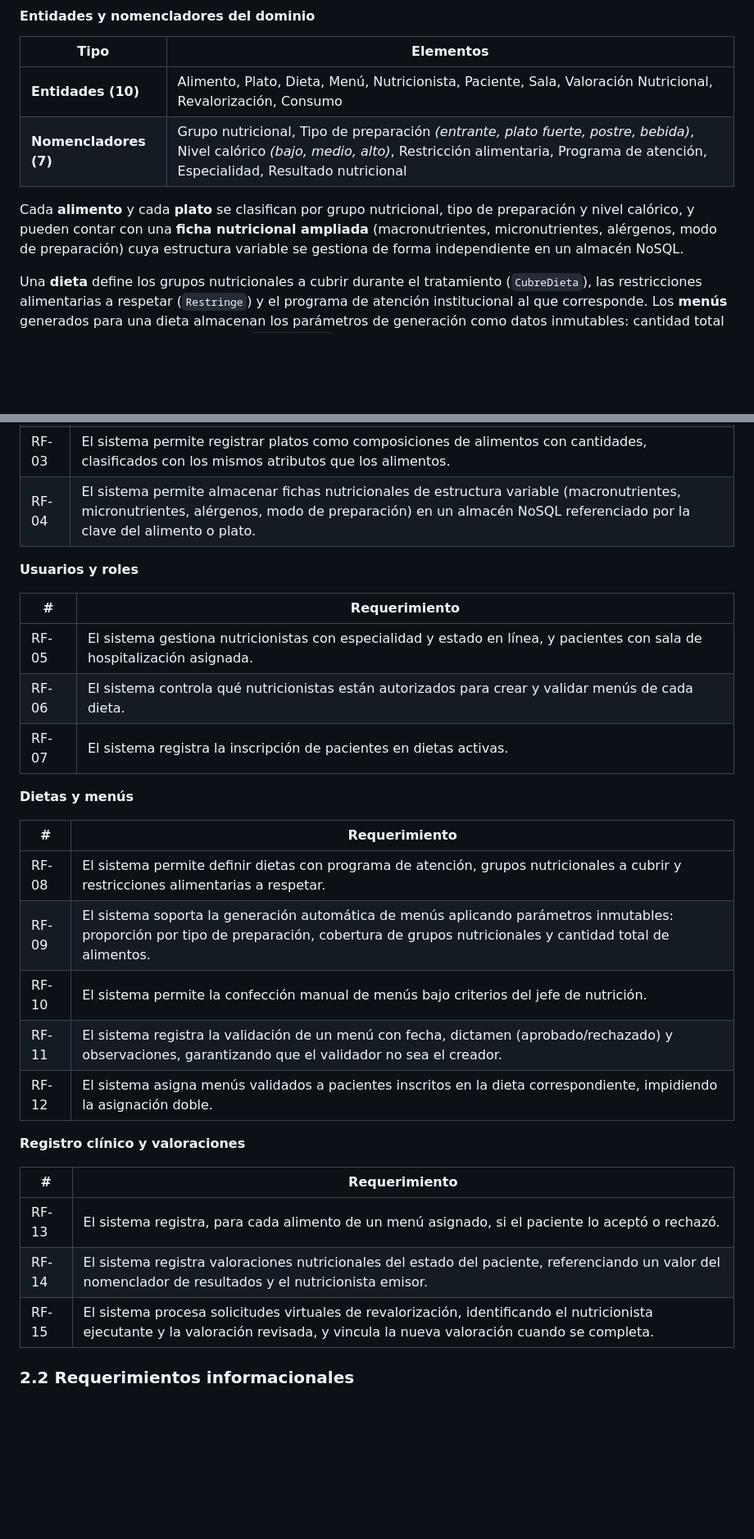
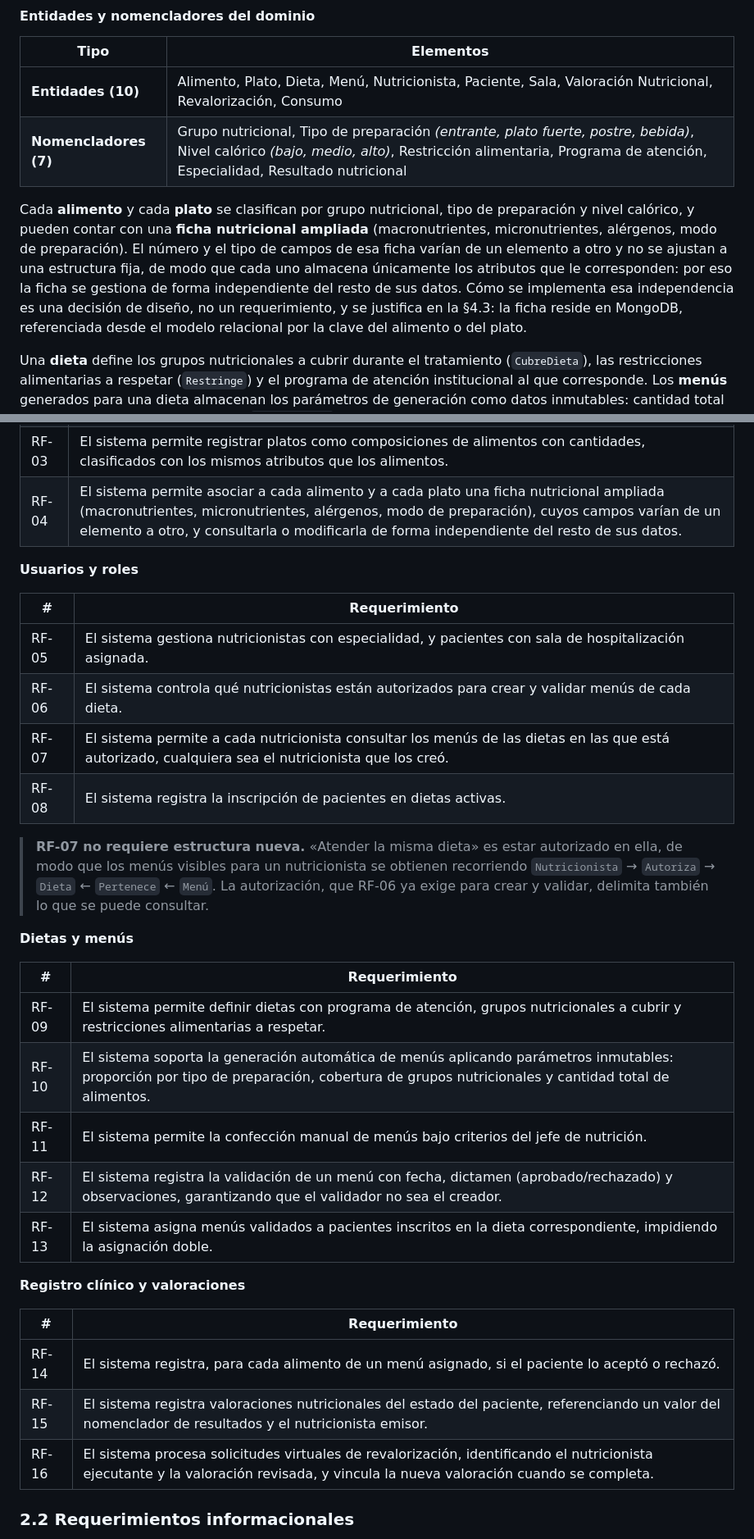
Before and after one commit to Team-Bales/Menus-Nutricionales, a Markdown page: docs/informe.md, 2 parts joined by grey strips. Shown at 82% size. Rendered like a GitHub page; blank space fills up the shorter version.

Commit message:
docs(informe): RF-04 como funcionalidad y el requisito de ver menus de la misma dieta
RF-04 describia la tecnologia ("en un almacen NoSQL") en vez de la funcion que
presta el sistema. Se redacta como funcionalidad: asociar a cada alimento y a
cada plato una ficha ampliada de campos variables y gestionarla aparte. La
eleccion de MongoDB queda donde corresponde, en el diseno (seccion 4.3).

Se agrega RF-07, que el enunciado pide y el informe no recogia: un nutricionista
puede consultar los menus de las dietas en las que esta autorizado, los haya
creado quien los haya creado. Una nota muestra que no requiere estructura nueva,
porque se deriva de Autoriza. Los RF siguientes se renumeran, y la tabla queda
continua de RF-01 a RF-16.

RF-05 deja de mencionar el "estado en linea" del nutricionista, que no existe ni
en el MERX, ni en las dependencias funcionales, ni en el codigo.

Senalamientos del profesor P1-1 y P1-6; ver #160, #161 y #163.

```diff
--- a/docs/informe.md
+++ b/docs/informe.md
@@ -47,7 +47,7 @@ El sistema gestiona la **generación automática de menús nutricionales** dentr
 | **Entidades (10)** | Alimento, Plato, Dieta, Menú, Nutricionista, Paciente, Sala, Valoración Nutricional, Revalorización, Consumo |
 | **Nomencladores (7)** | Grupo nutricional, Tipo de preparación *(entrante, plato fuerte, postre, bebida)*, Nivel calórico *(bajo, medio, alto)*, Restricción alimentaria, Programa de atención, Especialidad, Resultado nutricional |
 
-Cada **alimento** y cada **plato** se clasifican por grupo nutricional, tipo de preparación y nivel calórico, y pueden contar con una **ficha nutricional ampliada** (macronutrientes, micronutrientes, alérgenos, modo de preparación) cuya estructura variable se gestiona de forma independiente en un almacén NoSQL.
+Cada **alimento** y cada **plato** se clasifican por grupo nutricional, tipo de preparación y nivel calórico, y pueden contar con una **ficha nutricional ampliada** (macronutrientes, micronutrientes, alérgenos, modo de preparación). El número y el tipo de campos de esa ficha varían de un elemento a otro y no se ajustan a una estructura fija, de modo que cada uno almacena únicamente los atributos que le corresponden: por eso la ficha se gestiona de forma independiente del resto de sus datos. Cómo se implementa esa independencia es una decisión de diseño, no un requerimiento, y se justifica en la §4.3: la ficha reside en MongoDB, referenciada desde el modelo relacional por la clave del alimento o del plato.
 
 Una **dieta** define los grupos nutricionales a cubrir durante el tratamiento (`CubreDieta`), las restricciones alimentarias a respetar (`Restringe`) y el programa de atención institucional al que corresponde. Los **menús** generados para una dieta almacenan los parámetros de generación como datos inmutables: cantidad total de alimentos y origen automático (`EsAutomático`) como atributos escalares, y la proporción por tipo de preparación y cobertura de grupos nutricionales como relaciones propias (`Distribución`, `CubreMenú`).
 
@@ -70,33 +70,36 @@ El **consumo** registra, para cada alimento de un menú asignado a un paciente,
 | RF-01 | El sistema permite registrar alimentos con nombre único, grupo nutricional, tipo de preparación, nivel calórico y nutricionista descritor. |
 | RF-02 | El sistema impide el registro de alimentos con nombre duplicado (normalizado). |
 | RF-03 | El sistema permite registrar platos como composiciones de alimentos con cantidades, clasificados con los mismos atributos que los alimentos. |
-| RF-04 | El sistema permite almacenar fichas nutricionales de estructura variable (macronutrientes, micronutrientes, alérgenos, modo de preparación) en un almacén NoSQL referenciado por la clave del alimento o plato. |
+| RF-04 | El sistema permite asociar a cada alimento y a cada plato una ficha nutricional ampliada (macronutrientes, micronutrientes, alérgenos, modo de preparación), cuyos campos varían de un elemento a otro, y consultarla o modificarla de forma independiente del resto de sus datos. |
 
 **Usuarios y roles**
 
 | # | Requerimiento |
 |---|---|
-| RF-05 | El sistema gestiona nutricionistas con especialidad y estado en línea, y pacientes con sala de hospitalización asignada. |
+| RF-05 | El sistema gestiona nutricionistas con especialidad, y pacientes con sala de hospitalización asignada. |
 | RF-06 | El sistema controla qué nutricionistas están autorizados para crear y validar menús de cada dieta. |
-| RF-07 | El sistema registra la inscripción de pacientes en dietas activas. |
+| RF-07 | El sistema permite a cada nutricionista consultar los menús de las dietas en las que está autorizado, cualquiera sea el nutricionista que los creó. |
+| RF-08 | El sistema registra la inscripción de pacientes en dietas activas. |
+
+> **RF-07 no requiere estructura nueva.** «Atender la misma dieta» es estar autorizado en ella, de modo que los menús visibles para un nutricionista se obtienen recorriendo `Nutricionista` → `Autoriza` → `Dieta` ← `Pertenece` ← `Menú`. La autorización, que RF-06 ya exige para crear y validar, delimita también lo que se puede consultar.
 
 **Dietas y menús**
 
 | # | Requerimiento |
 |---|---|
-| RF-08 | El sistema permite definir dietas con programa de atención, grupos nutricionales a cubrir y restricciones alimentarias a respetar. |
-| RF-09 | El sistema soporta la generación automática de menús aplicando parámetros inmutables: proporción por tipo de preparación, cobertura de grupos nutricionales y cantidad total de alimentos. |
-| RF-10 | El sistema permite la confección manual de menús bajo criterios del jefe de nutrición. |
-| RF-11 | El sistema registra la validación de un menú con fecha, dictamen (aprobado/rechazado) y observaciones, garantizando que el validador no sea el creador. |
-| RF-12 | El sistema asigna menús validados a pacientes inscritos en la dieta correspondiente, impidiendo la asignación doble. |
+| RF-09 | El sistema permite definir dietas con programa de atención, grupos nutricionales a cubrir y restricciones alimentarias a respetar. |
+| RF-10 | El sistema soporta la generación automática de menús aplicando parámetros inmutables: proporción por tipo de preparación, cobertura de grupos nutricionales y cantidad total de alimentos. |
+| RF-11 | El sistema permite la confección manual de menús bajo criterios del jefe de nutrición. |
+| RF-12 | El sistema registra la validación de un menú con fecha, dictamen (aprobado/rechazado) y observaciones, garantizando que el validador no sea el creador. |
+| RF-13 | El sistema asigna menús validados a pacientes inscritos en la dieta correspondiente, impidiendo la asignación doble. |
 
 **Registro clínico y valoraciones**
 
 | # | Requerimiento |
 |---|---|
-| RF-13 | El sistema registra, para cada alimento de un menú asignado, si el paciente lo aceptó o rechazó. |
-| RF-14 | El sistema registra valoraciones nutricionales del estado del paciente, referenciando un valor del nomenclador de resultados y el nutricionista emisor. |
-| RF-15 | El sistema procesa solicitudes virtuales de revalorización, identificando el nutricionista ejecutante y la valoración revisada, y vincula la nueva valoración cuando se completa. |
+| RF-14 | El sistema registra, para cada alimento de un menú asignado, si el paciente lo aceptó o rechazó. |
+| RF-15 | El sistema registra valoraciones nutricionales del estado del paciente, referenciando un valor del nomenclador de resultados y el nutricionista emisor. |
+| RF-16 | El sistema procesa solicitudes virtuales de revalorización, identificando el nutricionista ejecutante y la valoración revisada, y vincula la nueva valoración cuando se completa. |
 
 ### 2.2 Requerimientos informacionales
 
```
